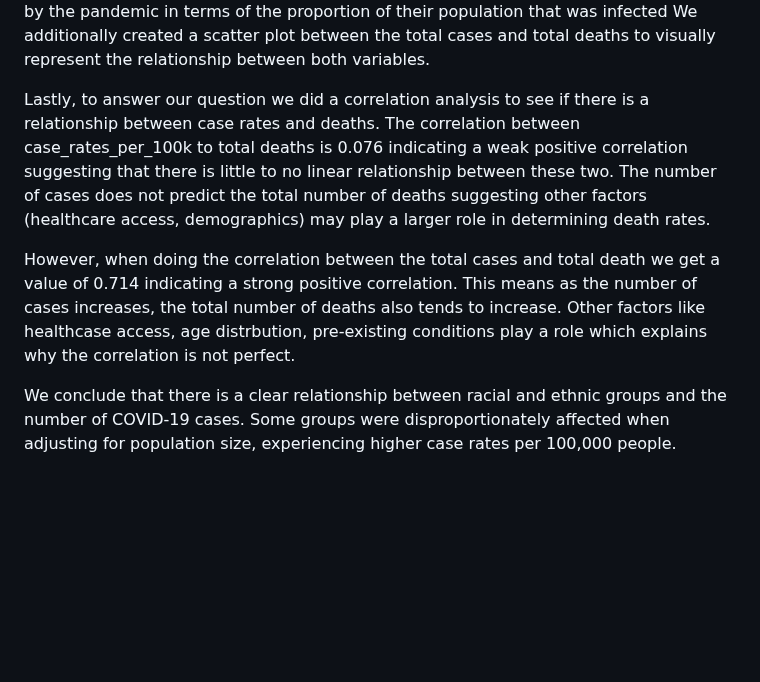
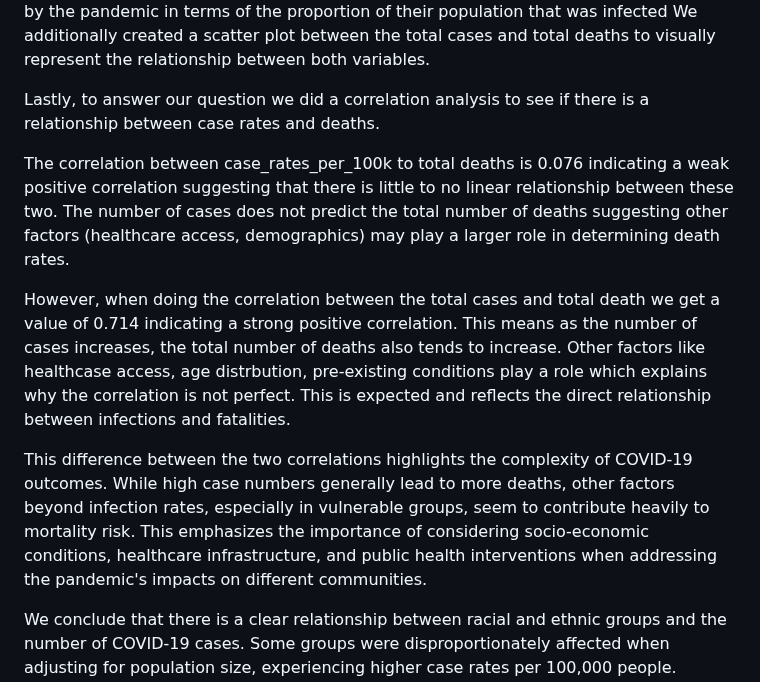
Before and after one commit to ameerais/Project-3---Covid, a Markdown page: README.md, the part around the change. Drawn GitHub-style; blank space fills up the shorter version.

```diff
--- a/README.md
+++ b/README.md
@@ -121,8 +121,12 @@ However, this raw number alone does not provide a clear picture of the impact on
 we can see that while some groups had higher total case numbers, when adjusted for population size, other groups were more severely impacted by the pandemic in terms of the proportion of their population that was infected
 We additionally created a scatter plot between the total cases and total deaths to visually represent the relationship between both variables.
 
-Lastly, to answer our question we did a correlation analysis to see if there is a relationship between case rates and deaths. The correlation between case_rates_per_100k to total deaths is 0.076 indicating a weak positive correlation suggesting that there is little to no linear relationship between these two. The number of cases does not predict the total number of deaths suggesting other factors (healthcare access, demographics) may play a larger role in determining death rates.
+Lastly, to answer our question we did a correlation analysis to see if there is a relationship between case rates and deaths.
 
-However, when doing the correlation between the total cases and total death we get a value of 0.714 indicating a strong positive correlation. This means as the number of cases increases, the total number of deaths also tends to increase. Other factors like healthcase access, age distrbution, pre-existing conditions play a role which explains why the correlation is not perfect.
+The correlation between case_rates_per_100k to total deaths is 0.076 indicating a weak positive correlation suggesting that there is little to no linear relationship between these two. The number of cases does not predict the total number of deaths suggesting other factors (healthcare access, demographics) may play a larger role in determining death rates.
+
+However, when doing the correlation between the total cases and total death we get a value of 0.714 indicating a strong positive correlation. This means as the number of cases increases, the total number of deaths also tends to increase. Other factors like healthcase access, age distrbution, pre-existing conditions play a role which explains why the correlation is not perfect. This is expected and reflects the direct relationship between infections and fatalities.
+
+This difference between the two correlations highlights the complexity of COVID-19 outcomes. While high case numbers generally lead to more deaths, other factors beyond infection rates, especially in vulnerable groups, seem to contribute heavily to mortality risk. This emphasizes the importance of considering socio-economic conditions, healthcare infrastructure, and public health interventions when addressing the pandemic's impacts on different communities.
 
 We conclude that there is a clear relationship between racial and ethnic groups and the number of COVID-19 cases. Some groups were disproportionately affected when adjusting for population size, experiencing higher case rates per 100,000 people. However, the severity of the impact in terms of deaths is influenced by more than just the case numbers or infection rates—other socioeconomic and health factors likely contribute to the disparities in outcomes.
```
